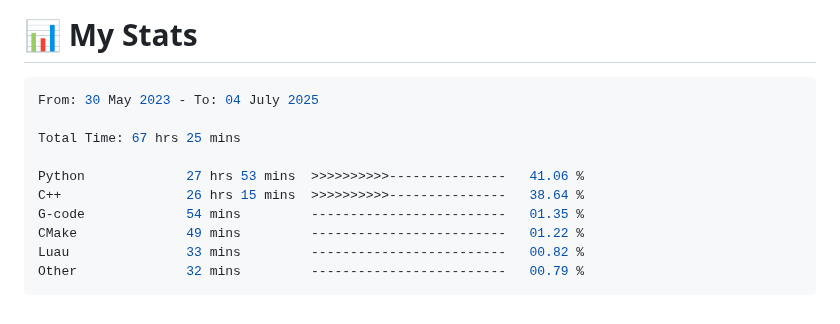
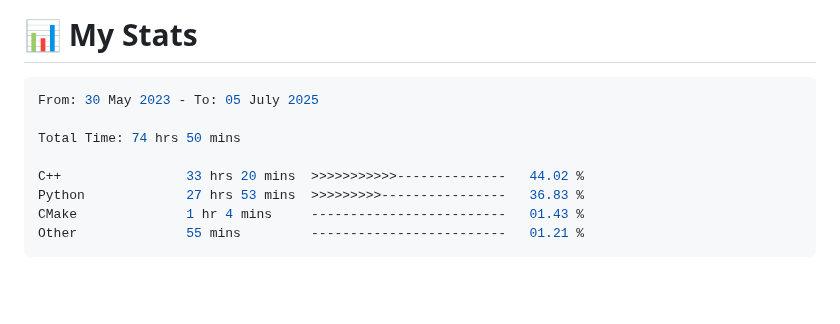
Before and after one commit to 0xMartin/0xMartin, a Markdown page: README.md, the part around the change. GitHub-like rendering; blank space fills up the shorter version.

Commit message:
Updated waka-readme graph with new metrics

````diff
--- a/README.md
+++ b/README.md
@@ -101,16 +101,14 @@ Hello! I'm a passionate **software and hardware engineer** with a deep curiosity
 <!--START_SECTION:waka-->
 
 ```rust
-From: 30 May 2023 - To: 04 July 2025
+From: 30 May 2023 - To: 05 July 2025
 
-Total Time: 67 hrs 25 mins
+Total Time: 74 hrs 50 mins
 
-Python             27 hrs 53 mins  >>>>>>>>>>---------------   41.06 %
-C++                26 hrs 15 mins  >>>>>>>>>>---------------   38.64 %
-G-code             54 mins         -------------------------   01.35 %
-CMake              49 mins         -------------------------   01.22 %
-Luau               33 mins         -------------------------   00.82 %
-Other              32 mins         -------------------------   00.79 %
+C++                33 hrs 20 mins  >>>>>>>>>>>--------------   44.02 %
+Python             27 hrs 53 mins  >>>>>>>>>----------------   36.83 %
+CMake              1 hr 4 mins     -------------------------   01.43 %
+Other              55 mins         -------------------------   01.21 %
 ```
 
 <!--END_SECTION:waka-->
````
